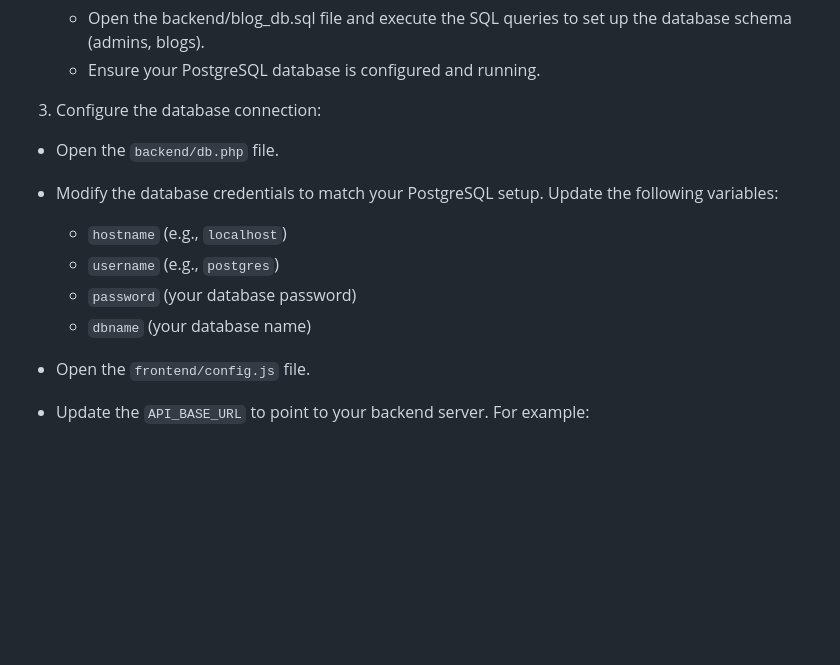
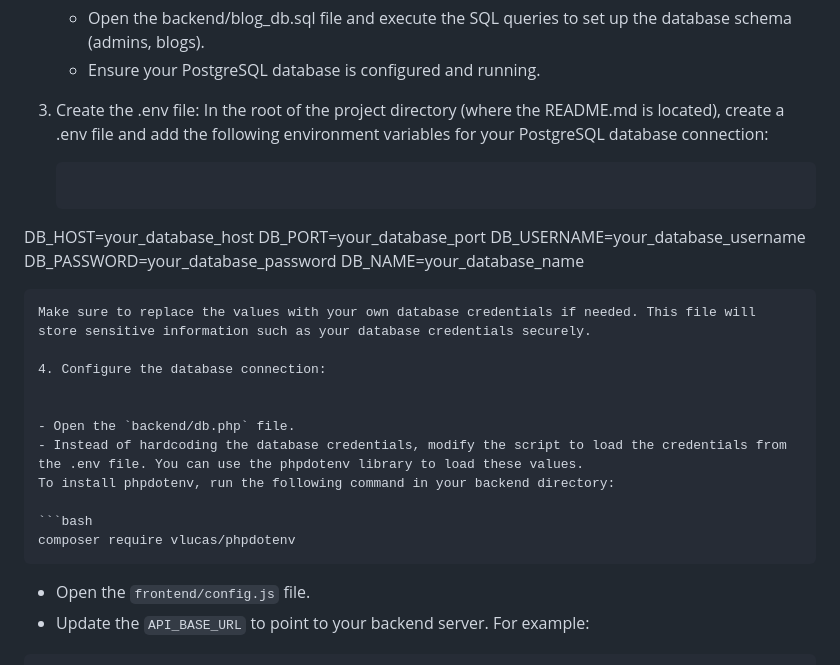
Before and after one commit to izzmoqbel/microblogging-app, a Markdown page: README.md, the part around the change. GitHub-like rendering; blank space fills up the shorter version.

````diff
--- a/README.md
+++ b/README.md
@@ -42,15 +42,27 @@ To get started with the project, follow these steps:
    - Open the backend/blog_db.sql file and execute the SQL queries to set up the database schema (admins, blogs).
    - Ensure your PostgreSQL database is configured and running.
 
-3. Configure the database connection:
+3. Create the .env file:
+   In the root of the project directory (where the README.md is located), create a .env file and add the following environment variables for your PostgreSQL database connection:
+   ```bash
+DB_HOST=your_database_host
+DB_PORT=your_database_port
+DB_USERNAME=your_database_username
+DB_PASSWORD=your_database_password
+DB_NAME=your_database_name
+```
+Make sure to replace the values with your own database credentials if needed. This file will store sensitive information such as your database credentials securely.
+
+4. Configure the database connection:
+
 
 - Open the `backend/db.php` file.
-- Modify the database credentials to match your PostgreSQL setup. Update the following variables:
+- Instead of hardcoding the database credentials, modify the script to load the credentials from the .env file. You can use the phpdotenv library to load these values.
+To install phpdotenv, run the following command in your backend directory:
 
-  - `hostname` (e.g., `localhost`)
-  - `username` (e.g., `postgres`)
-  - `password` (your database password)
-  - `dbname` (your database name)
+```bash
+composer require vlucas/phpdotenv
+```
 
 - Open the `frontend/config.js` file.
 - Update the `API_BASE_URL` to point to your backend server. For example:
````
